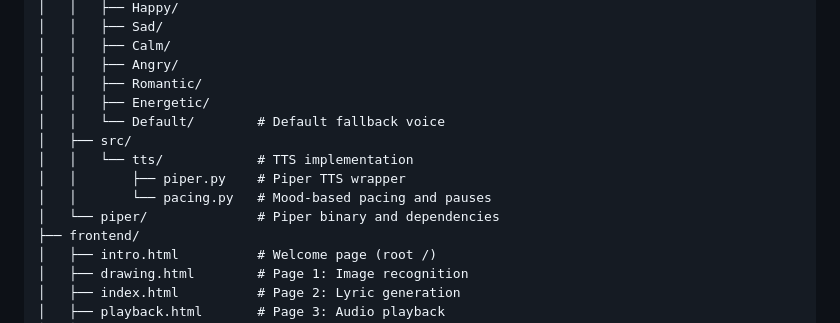
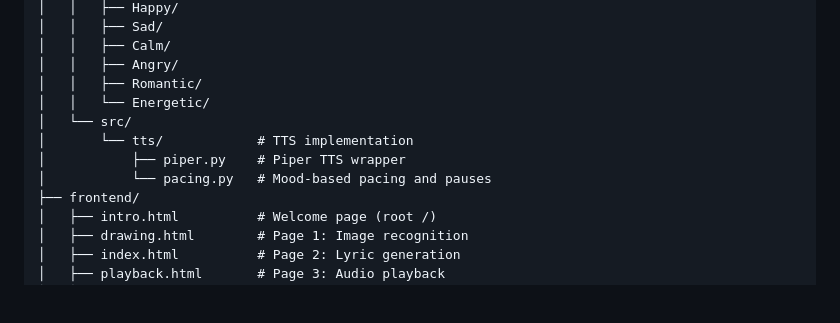
Before and after one commit to KrishnaHPatel/DoodleTunes, a Markdown page: README.md, the part around the change. GitHub-like rendering; blank space fills up the shorter version.

Commit message:
Fixed readme and setup

```diff
--- a/README.md
+++ b/README.md
@@ -89,13 +89,11 @@ DoodleTunes/
 │   │   ├── Calm/
 │   │   ├── Angry/
 │   │   ├── Romantic/
-│   │   ├── Energetic/
-│   │   └── Default/        # Default fallback voice
-│   ├── src/
-│   │   └── tts/            # TTS implementation
-│   │       ├── piper.py    # Piper TTS wrapper
-│   │       └── pacing.py   # Mood-based pacing and pauses
-│   └── piper/              # Piper binary and dependencies
+│   │   └── Energetic/
+│   └── src/
+│       └── tts/            # TTS implementation
+│           ├── piper.py    # Piper TTS wrapper
+│           └── pacing.py   # Mood-based pacing and pauses
 ├── frontend/
 │   ├── intro.html          # Welcome page (root /)
 │   ├── drawing.html        # Page 1: Image recognition
```
Also changed, not shown: SETUP.md (+1 -2 lines).
